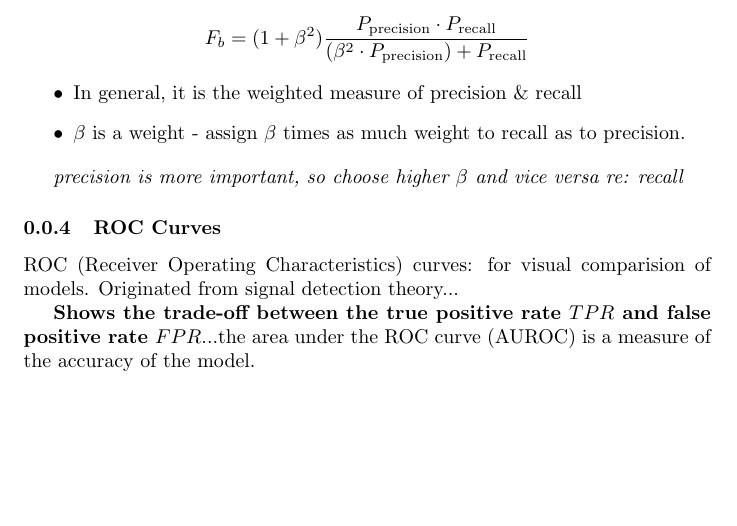
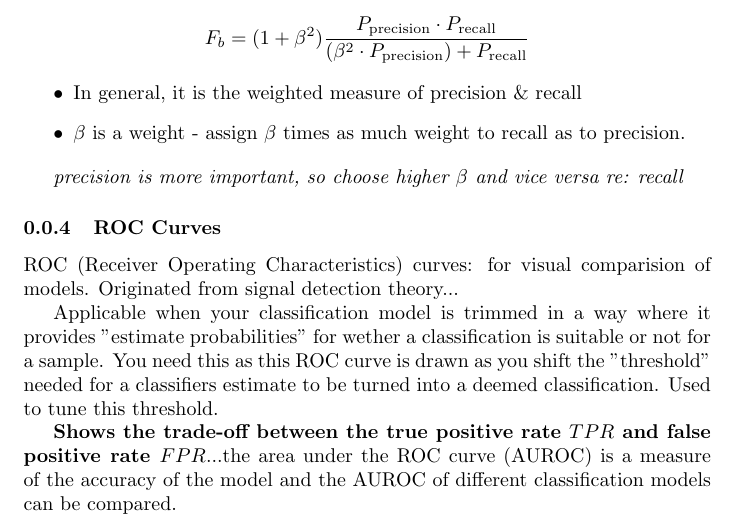
Before and after one commit to suessflorian/masters, a LaTeX document (cs762/lecture7.tex): part of page 2 of 2, cut so that both start at the same text, the shorter picture padded with empty space. Compiled offline with pdfLaTeX.

Commit message:
Iterate on our understanding of ROC curves

```diff
--- a/cs762/lecture7.tex
+++ b/cs762/lecture7.tex
@@ -47,6 +47,8 @@ Harmonic mean of precision and recall...
 \subsubsection{ROC Curves}
 ROC (Receiver Operating Characteristics) curves: for visual comparision of models. Originated from signal detection theory...
 
-{\bf Shows the trade-off between the true positive rate $TPR$ and false positive rate $FPR$}...the area under the ROC curve (AUROC) is a measure of the accuracy of the model.
+Applicable when your classification model is trimmed in a way where it provides "estimate probabilities" for wether a classification is suitable or not for a sample. You need this as this ROC curve is drawn as you shift the "threshold" needed for a classifiers estimate to be turned into a deemed classification. Used to tune this threshold.
+
+{\bf Shows the trade-off between the true positive rate $TPR$ and false positive rate $FPR$}...the area under the ROC curve (AUROC) is a measure of the accuracy of the model and the AUROC of different classification models can be compared.
 
 \end{document}
```
